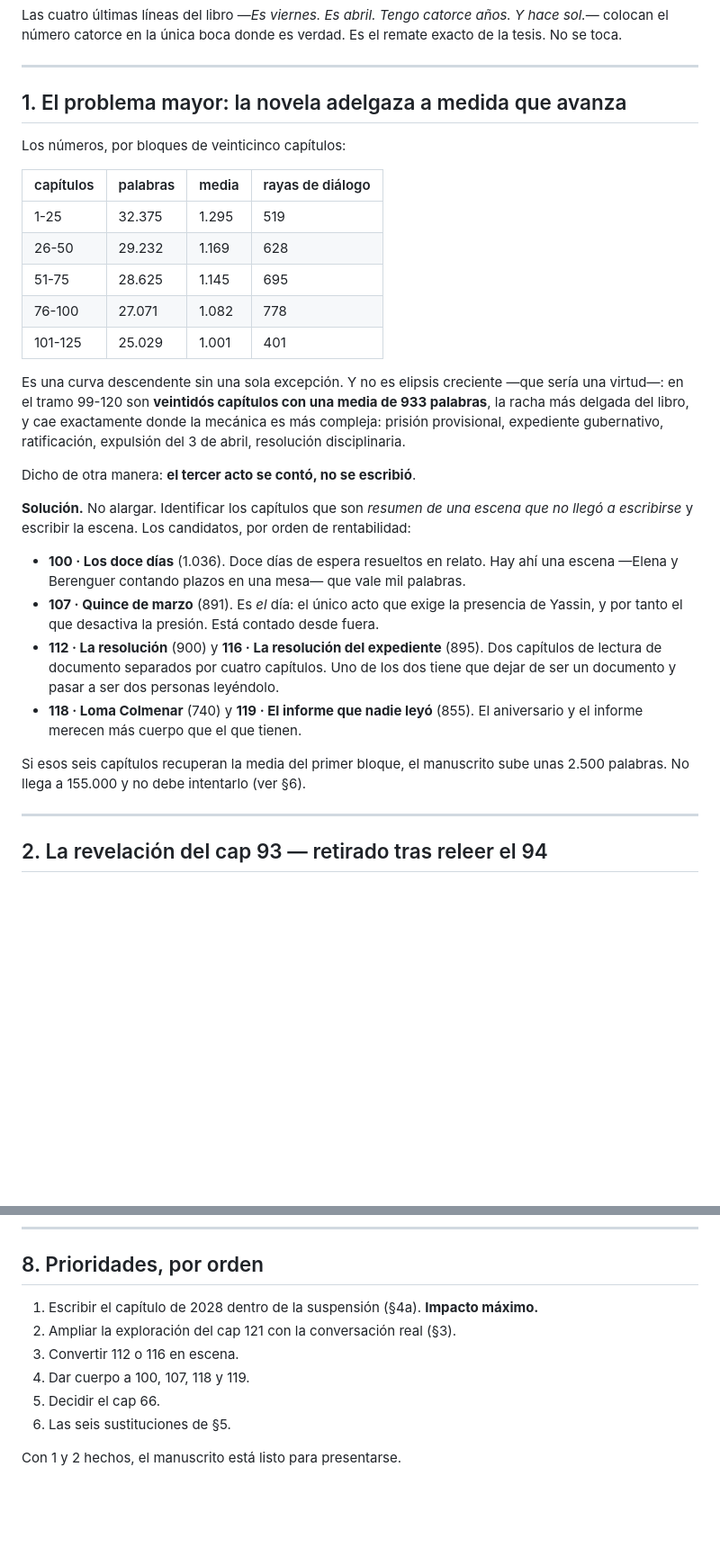
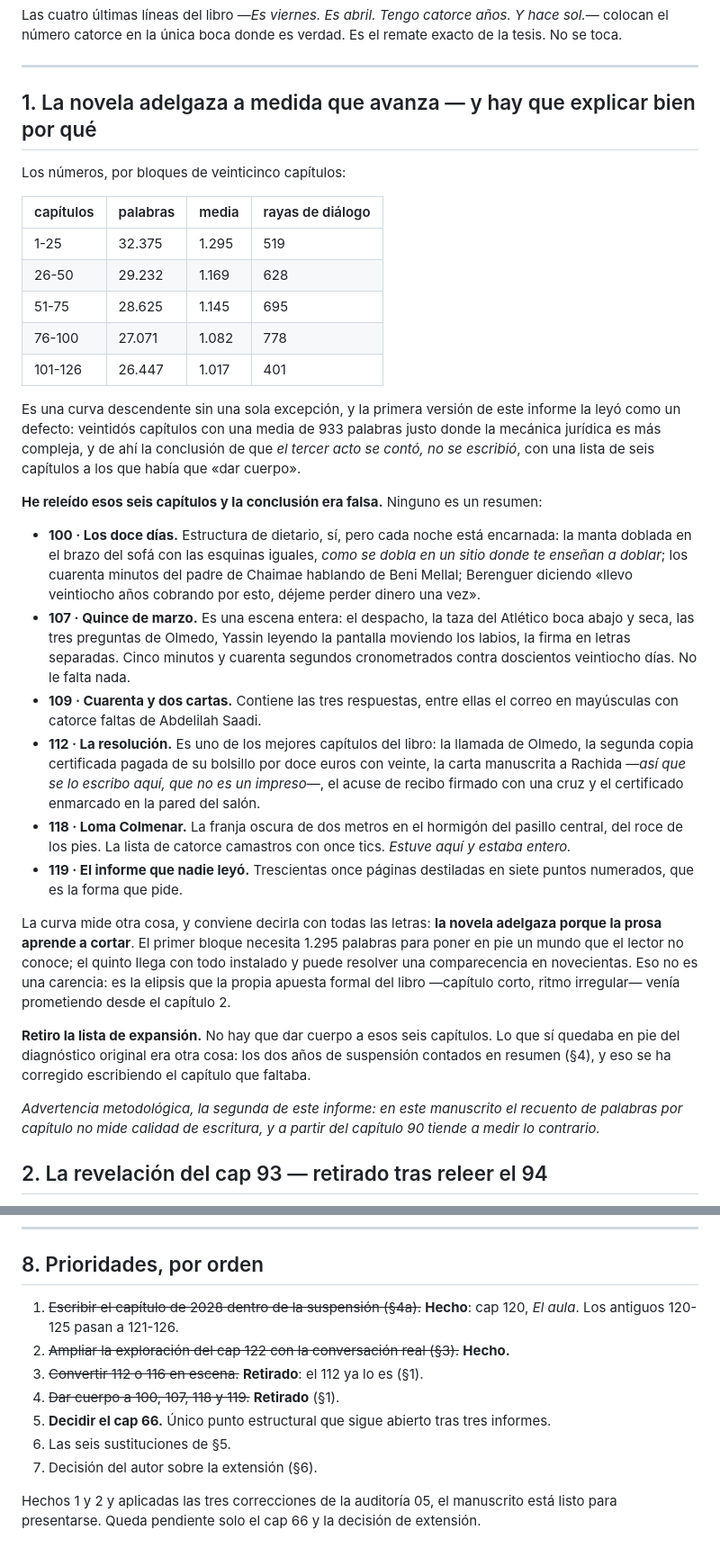
Before and after one commit to SLH73/Libro2, a Markdown page: obra/informes/editorial-05.md, 2 parts joined by grey strips. Shown at 90% size. GitHub-like rendering; blank space fills up the shorter version.

Commit message:
informe editorial 05: retirado el §1 (la curva mide compresion, no omision) y dictamen de extension en 144.000
Co-Authored-By: Claude Opus 5 <noreply@anthropic.com>
Claude-Session: https://claude.ai/code/session_01UxUGxQUGX7Tmuun93oBcpG

```diff
--- a/obra/informes/editorial-05.md
+++ b/obra/informes/editorial-05.md
@@ -29,7 +29,7 @@ de la tesis. No se toca.
 
 ---
 
-## 1. El problema mayor: la novela adelgaza a medida que avanza
+## 1. La novela adelgaza a medida que avanza — y hay que explicar bien por qué
 
 Los números, por bloques de veinticinco capítulos:
 
@@ -39,33 +39,51 @@ Los números, por bloques de veinticinco capítulos:
 | 26-50 | 29.232 | 1.169 | 628 |
 | 51-75 | 28.625 | 1.145 | 695 |
 | 76-100 | 27.071 | 1.082 | 778 |
-| 101-125 | 25.029 | 1.001 | 401 |
+| 101-126 | 26.447 | 1.017 | 401 |
 
-Es una curva descendente sin una sola excepción. Y no es elipsis creciente —que sería
-una virtud—: en el tramo 99-120 son **veintidós capítulos con una media de 933
-palabras**, la racha más delgada del libro, y cae exactamente donde la mecánica es más
-compleja: prisión provisional, expediente gubernativo, ratificación, expulsión del 3 de
-abril, resolución disciplinaria.
+Es una curva descendente sin una sola excepción, y la primera versión de este informe la
+leyó como un defecto: veintidós capítulos con una media de 933 palabras justo donde la
+mecánica jurídica es más compleja, y de ahí la conclusión de que *el tercer acto se
+contó, no se escribió*, con una lista de seis capítulos a los que había que «dar
+cuerpo».
 
-Dicho de otra manera: **el tercer acto se contó, no se escribió**.
+**He releído esos seis capítulos y la conclusión era falsa.** Ninguno es un resumen:
 
-**Solución.** No alargar. Identificar los capítulos que son *resumen de una escena que
-no llegó a escribirse* y escribir la escena. Los candidatos, por orden de rentabilidad:
+- **100 · Los doce días.** Estructura de dietario, sí, pero cada noche está encarnada:
+  la manta doblada en el brazo del sofá con las esquinas iguales, *como se dobla en un
+  sitio donde te enseñan a doblar*; los cuarenta minutos del padre de Chaimae hablando
+  de Beni Mellal; Berenguer diciendo «llevo veintiocho años cobrando por esto, déjeme
+  perder dinero una vez».
+- **107 · Quince de marzo.** Es una escena entera: el despacho, la taza del Atlético
+  boca abajo y seca, las tres preguntas de Olmedo, Yassin leyendo la pantalla moviendo
+  los labios, la firma en letras separadas. Cinco minutos y cuarenta segundos
+  cronometrados contra doscientos veintiocho días. No le falta nada.
+- **109 · Cuarenta y dos cartas.** Contiene las tres respuestas, entre ellas el correo
+  en mayúsculas con catorce faltas de Abdelilah Saadi.
+- **112 · La resolución.** Es uno de los mejores capítulos del libro: la llamada de
+  Olmedo, la segunda copia certificada pagada de su bolsillo por doce euros con veinte,
+  la carta manuscrita a Rachida —*así que se lo escribo aquí, que no es un impreso*—, el
+  acuse de recibo firmado con una cruz y el certificado enmarcado en la pared del salón.
+- **118 · Loma Colmenar.** La franja oscura de dos metros en el hormigón del pasillo
+  central, del roce de los pies. La lista de catorce camastros con once tics. *Estuve
+  aquí y estaba entero.*
+- **119 · El informe que nadie leyó.** Trescientas once páginas destiladas en siete
+  puntos numerados, que es la forma que pide.
 
-- **100 · Los doce días** (1.036). Doce días de espera resueltos en relato. Hay ahí una
-  escena —Elena y Berenguer contando plazos en una mesa— que vale mil palabras.
-- **107 · Quince de marzo** (891). Es *el* día: el único acto que exige la presencia de
-  Yassin, y por tanto el que desactiva la presión. Está contado desde fuera.
-- **112 · La resolución** (900) y **116 · La resolución del expediente** (895). Dos
-  capítulos de lectura de documento separados por cuatro capítulos. Uno de los dos
-  tiene que dejar de ser un documento y pasar a ser dos personas leyéndolo.
-- **118 · Loma Colmenar** (740) y **119 · El informe que nadie leyó** (855). El
-  aniversario y el informe merecen más cuerpo que el que tienen.
+La curva mide otra cosa, y conviene decirla con todas las letras: **la novela adelgaza
+porque la prosa aprende a cortar**. El primer bloque necesita 1.295 palabras para poner
+en pie un mundo que el lector no conoce; el quinto llega con todo instalado y puede
+resolver una comparecencia en novecientas. Eso no es una carencia: es la elipsis que la
+propia apuesta formal del libro —capítulo corto, ritmo irregular— venía prometiendo
+desde el capítulo 2.
 
-Si esos seis capítulos recuperan la media del primer bloque, el manuscrito sube unas
-2.500 palabras. No llega a 155.000 y no debe intentarlo (ver §6).
+**Retiro la lista de expansión.** No hay que dar cuerpo a esos seis capítulos. Lo que sí
+quedaba en pie del diagnóstico original era otra cosa: los dos años de suspensión
+contados en resumen (§4), y eso se ha corregido escribiendo el capítulo que faltaba.
 
----
+*Advertencia metodológica, la segunda de este informe: en este manuscrito el recuento de
+palabras por capítulo no mide calidad de escritura, y a partir del capítulo 90 tiende a
+medir lo contrario.*
 
 ## 2. La revelación del cap 93 — retirado tras releer el 94
 
@@ -208,11 +234,14 @@ Poco, y esto es un elogio. Tres cosas:
 
 ## 8. Prioridades, por orden
 
-1. Escribir el capítulo de 2028 dentro de la suspensión (§4a). **Impacto máximo.**
-3. Ampliar la exploración del cap 121 con la conversación real (§3).
-4. Convertir 112 o 116 en escena.
-5. Dar cuerpo a 100, 107, 118 y 119.
-6. Decidir el cap 66.
-7. Las seis sustituciones de §5.
+1. ~~Escribir el capítulo de 2028 dentro de la suspensión (§4a).~~ **Hecho**: cap 120,
+   *El aula*. Los antiguos 120-125 pasan a 121-126.
+2. ~~Ampliar la exploración del cap 122 con la conversación real (§3).~~ **Hecho.**
+3. ~~Convertir 112 o 116 en escena.~~ **Retirado**: el 112 ya lo es (§1).
+4. ~~Dar cuerpo a 100, 107, 118 y 119.~~ **Retirado** (§1).
+5. **Decidir el cap 66.** Único punto estructural que sigue abierto tras tres informes.
+6. Las seis sustituciones de §5.
+7. Decisión del autor sobre la extensión (§6).
 
-Con 1 y 2 hechos, el manuscrito está listo para presentarse.
+Hechos 1 y 2 y aplicadas las tres correcciones de la auditoría 05, el manuscrito está
+listo para presentarse. Queda pendiente solo el cap 66 y la decisión de extensión.
```
Also changed, not shown: other parts of obra/informes/editorial-05.md (+21 -13 lines).
